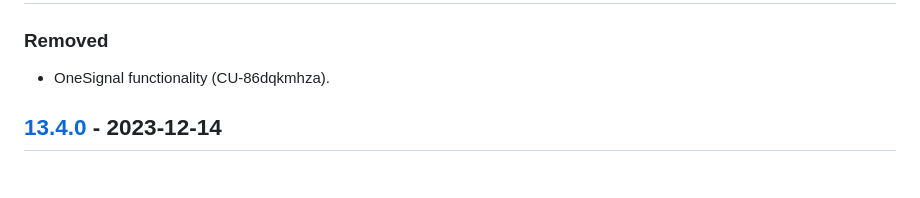
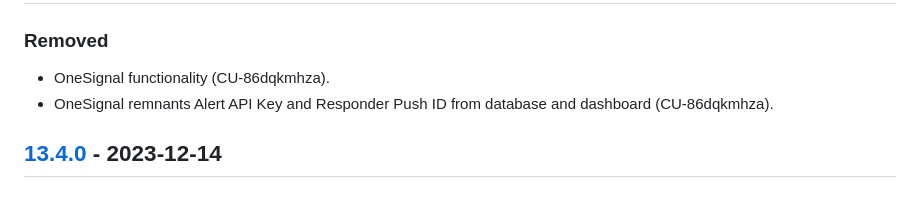
Before and after one commit to bravetechnologycoop/BraveButtons, a Markdown page: CHANGELOG.md, the part around the change. GitHub-like rendering.

```diff
--- a/CHANGELOG.md
+++ b/CHANGELOG.md
@@ -14,6 +14,7 @@ the code was deployed.
 ### Removed
 
 - OneSignal functionality (CU-86dqkmhza).
+- OneSignal remnants Alert API Key and Responder Push ID from database and dashboard (CU-86dqkmhza).
 
 ## [13.4.0] - 2023-12-14
 
```
